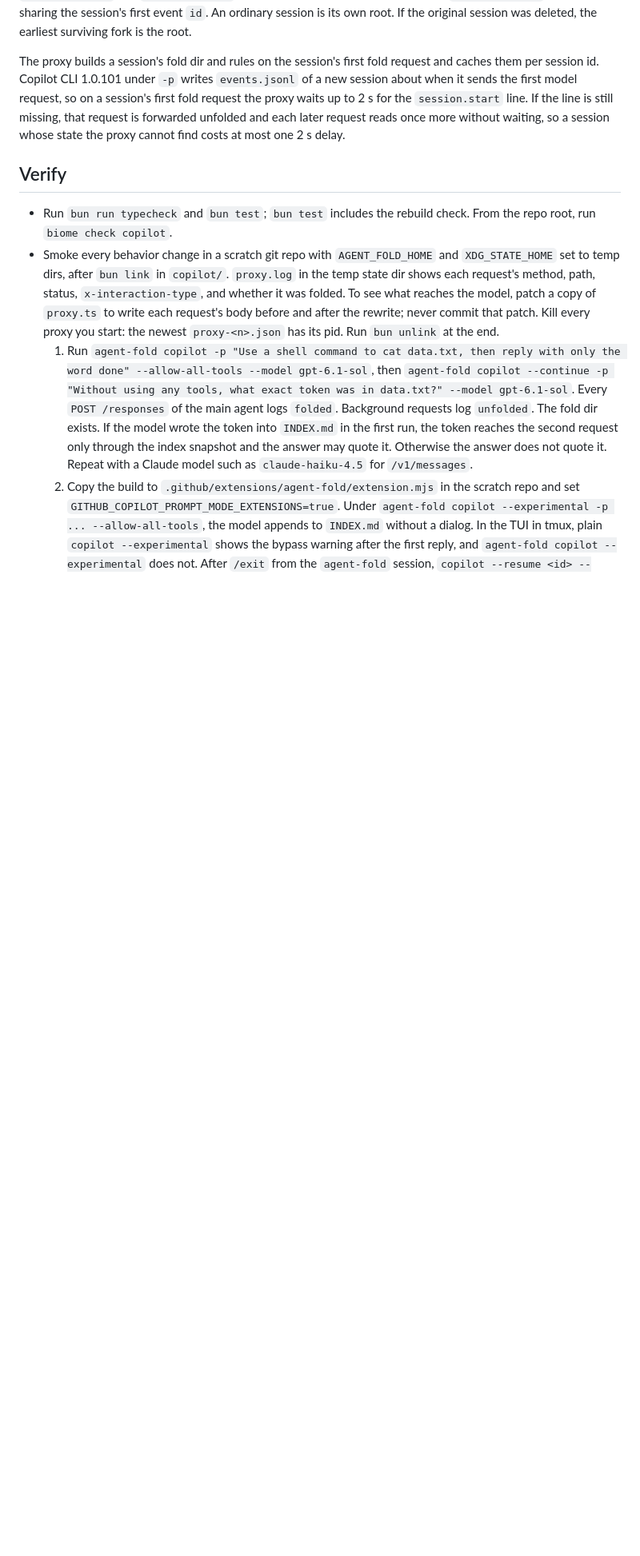
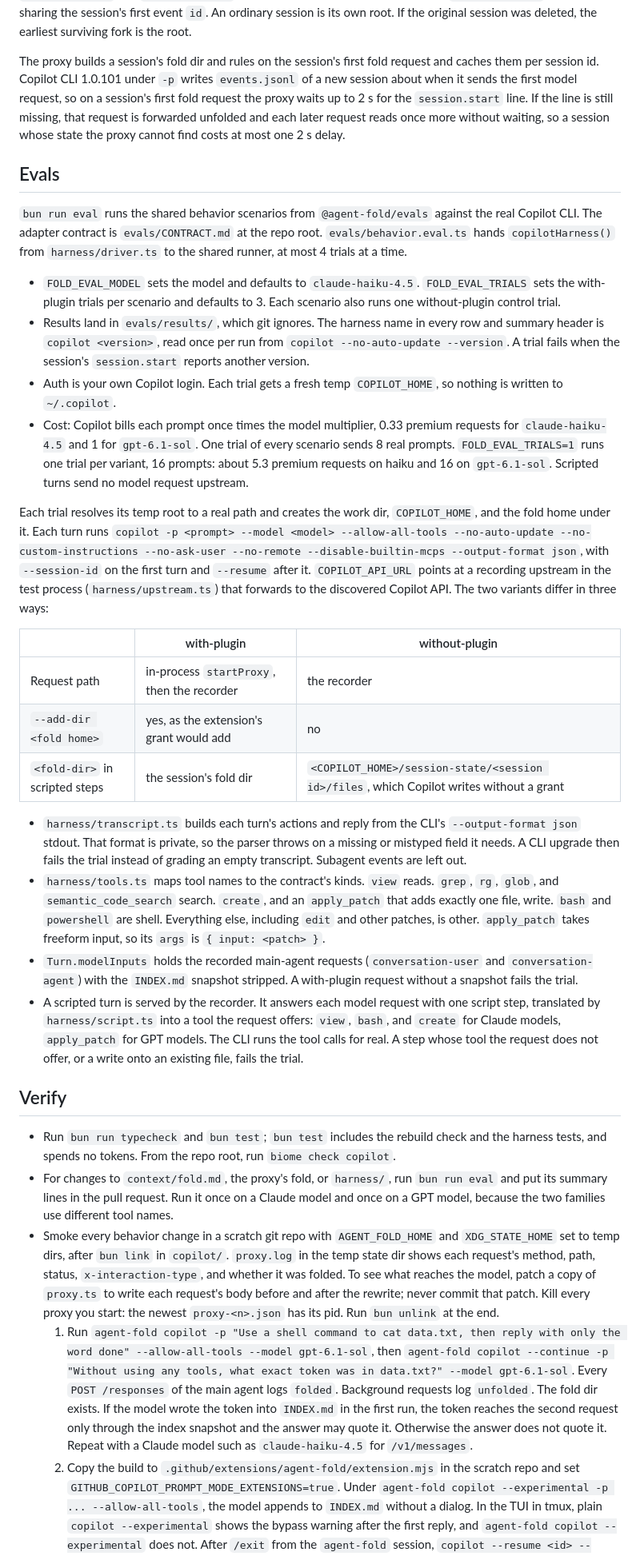
Before and after one commit to 5u4/agent-fold, a Markdown page: copilot/AGENTS.md, the part around the change. Shown at 80% size. Rendered like a GitHub page; blank space fills up the shorter version.

Commit message:
docs(copilot): document the eval harness, its control variant, and cost

```diff
--- a/copilot/AGENTS.md
+++ b/copilot/AGENTS.md
@@ -72,8 +72,30 @@ The API carries no fork parent, so `session-root.ts` reads private CLI state. It
 
 The proxy builds a session's fold dir and rules on the session's first fold request and caches them per session id. Copilot CLI 1.0.101 under `-p` writes `events.jsonl` of a new session about when it sends the first model request, so on a session's first fold request the proxy waits up to 2 s for the `session.start` line. If the line is still missing, that request is forwarded unfolded and each later request reads once more without waiting, so a session whose state the proxy cannot find costs at most one 2 s delay.
 
+## Evals
+`bun run eval` runs the shared behavior scenarios from `@agent-fold/evals` against the real Copilot CLI. The adapter contract is `evals/CONTRACT.md` at the repo root. `evals/behavior.eval.ts` hands `copilotHarness()` from `harness/driver.ts` to the shared runner, at most 4 trials at a time.
+
+- `FOLD_EVAL_MODEL` sets the model and defaults to `claude-haiku-4.5`. `FOLD_EVAL_TRIALS` sets the with-plugin trials per scenario and defaults to 3. Each scenario also runs one without-plugin control trial.
+- Results land in `evals/results/`, which git ignores. The harness name in every row and summary header is `copilot <version>`, read once per run from `copilot --no-auto-update --version`. A trial fails when the session's `session.start` reports another version.
+- Auth is your own Copilot login. Each trial gets a fresh temp `COPILOT_HOME`, so nothing is written to `~/.copilot`.
+- Cost: Copilot bills each prompt once times the model multiplier, 0.33 premium requests for `claude-haiku-4.5` and 1 for `gpt-6.1-sol`. One trial of every scenario sends 8 real prompts. `FOLD_EVAL_TRIALS=1` runs one trial per variant, 16 prompts: about 5.3 premium requests on haiku and 16 on `gpt-6.1-sol`. Scripted turns send no model request upstream.
+
+Each trial resolves its temp root to a real path and creates the work dir, `COPILOT_HOME`, and the fold home under it. Each turn runs `copilot -p <prompt> --model <model> --allow-all-tools --no-auto-update --no-custom-instructions --no-ask-user --no-remote --disable-builtin-mcps --output-format json`, with `--session-id` on the first turn and `--resume` after it. `COPILOT_API_URL` points at a recording upstream in the test process (`harness/upstream.ts`) that forwards to the discovered Copilot API. The two variants differ in three ways:
+
+| | with-plugin | without-plugin |
+| --- | --- | --- |
+| Request path | in-process `startProxy`, then the recorder | the recorder |
+| `--add-dir <fold home>` | yes, as the extension's grant would add | no |
+| `<fold-dir>` in scripted steps | the session's fold dir | `<COPILOT_HOME>/session-state/<session id>/files`, which Copilot writes without a grant |
+
+- `harness/transcript.ts` builds each turn's actions and reply from the CLI's `--output-format json` stdout. That format is private, so the parser throws on a missing or mistyped field it needs. A CLI upgrade then fails the trial instead of grading an empty transcript. Subagent events are left out.
+- `harness/tools.ts` maps tool names to the contract's kinds. `view` reads. `grep`, `rg`, `glob`, and `semantic_code_search` search. `create`, and an `apply_patch` that adds exactly one file, write. `bash` and `powershell` are shell. Everything else, including `edit` and other patches, is other. `apply_patch` takes freeform input, so its `args` is `{ input: <patch> }`.
+- `Turn.modelInputs` holds the recorded main-agent requests (`conversation-user` and `conversation-agent`) with the `INDEX.md` snapshot stripped. A with-plugin request without a snapshot fails the trial.
+- A scripted turn is served by the recorder. It answers each model request with one script step, translated by `harness/script.ts` into a tool the request offers: `view`, `bash`, and `create` for Claude models, `apply_patch` for GPT models. The CLI runs the tool calls for real. A step whose tool the request does not offer, or a write onto an existing file, fails the trial.
+
 ## Verify
-- Run `bun run typecheck` and `bun test`; `bun test` includes the rebuild check. From the repo root, run `biome check copilot`.
+- Run `bun run typecheck` and `bun test`; `bun test` includes the rebuild check and the harness tests, and spends no tokens. From the repo root, run `biome check copilot`.
+- For changes to `context/fold.md`, the proxy's fold, or `harness/`, run `bun run eval` and put its summary lines in the pull request. Run it once on a Claude model and once on a GPT model, because the two families use different tool names.
 - Smoke every behavior change in a scratch git repo with `AGENT_FOLD_HOME` and `XDG_STATE_HOME` set to temp dirs, after `bun link` in `copilot/`. `proxy.log` in the temp state dir shows each request's method, path, status, `x-interaction-type`, and whether it was folded. To see what reaches the model, patch a copy of `proxy.ts` to write each request's body before and after the rewrite; never commit that patch. Kill every proxy you start: the newest `proxy-<n>.json` has its pid. Run `bun unlink` at the end.
   1. Run `agent-fold copilot -p "Use a shell command to cat data.txt, then reply with only the word done" --allow-all-tools --model gpt-6.1-sol`, then `agent-fold copilot --continue -p "Without using any tools, what exact token was in data.txt?" --model gpt-6.1-sol`. Every `POST /responses` of the main agent logs `folded`. Background requests log `unfolded`. The fold dir exists. If the model wrote the token into `INDEX.md` in the first run, the token reaches the second request only through the index snapshot and the answer may quote it. Otherwise the answer does not quote it. Repeat with a Claude model such as `claude-haiku-4.5` for `/v1/messages`.
   2. Copy the build to `.github/extensions/agent-fold/extension.mjs` in the scratch repo and set `GITHUB_COPILOT_PROMPT_MODE_EXTENSIONS=true`. Under `agent-fold copilot --experimental -p ... --allow-all-tools`, the model appends to `INDEX.md` without a dialog. In the TUI in tmux, plain `copilot --experimental` shows the bypass warning after the first reply, and `agent-fold copilot --experimental` does not. After `/exit` from the `agent-fold` session, `copilot --resume <id> --experimental` shows the warning after its first reply while the proxy keeps running. The TUI asks for folder trust at each launch; answer "1. Yes".
```
